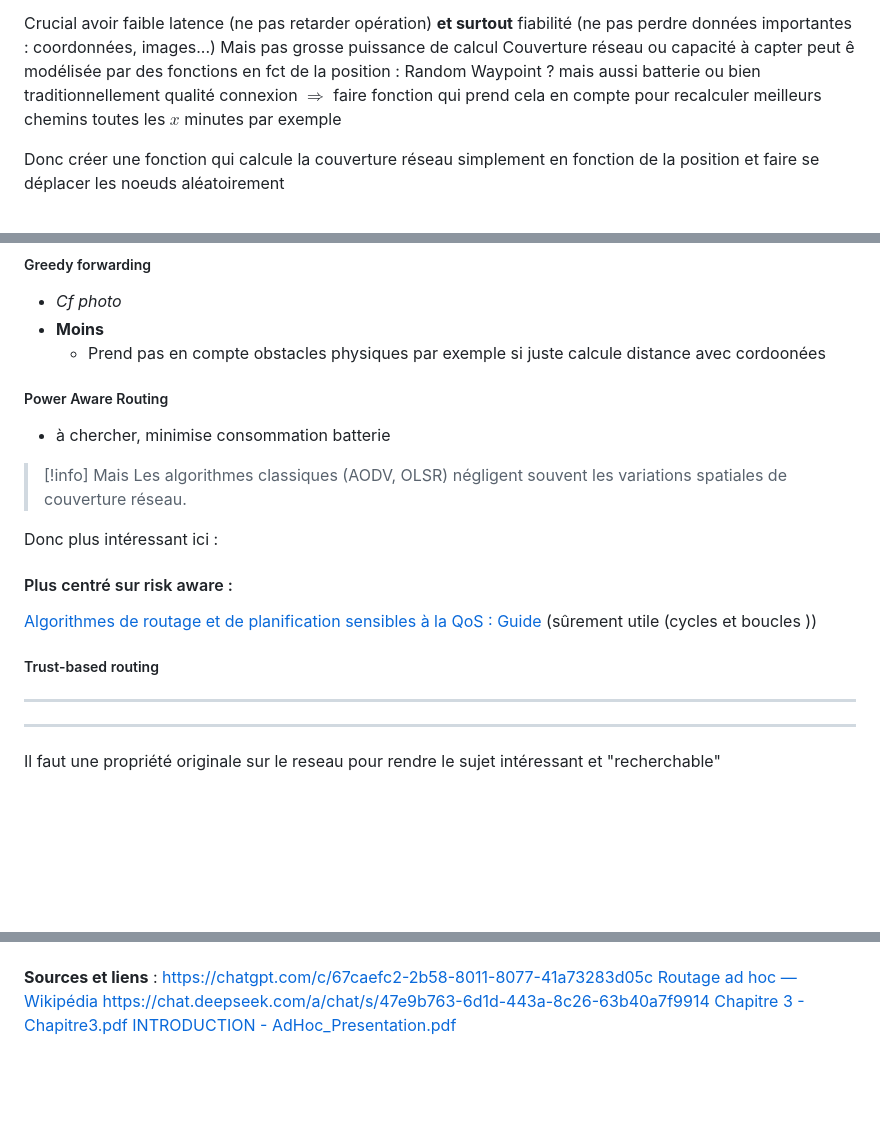
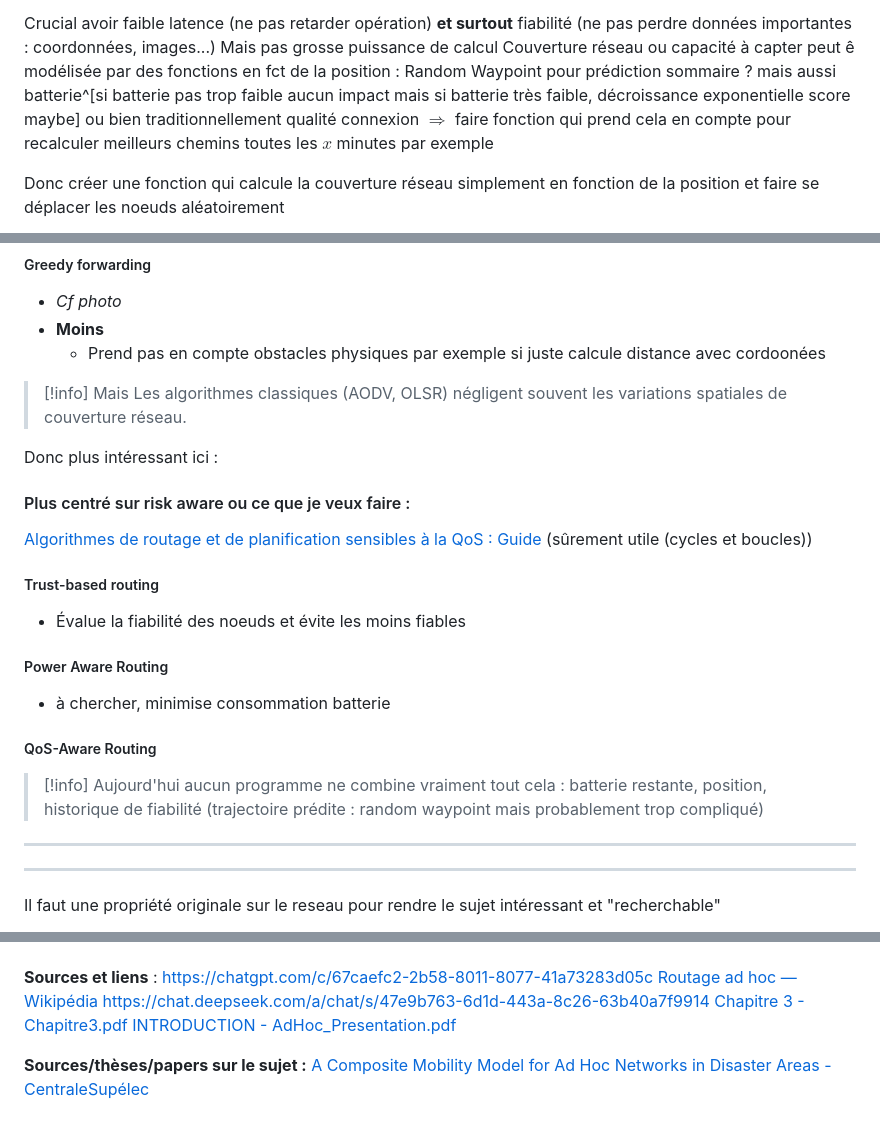
Before and after one commit to MillotLouis/TIPE, a Markdown page: TIPE idées.md, 3 parts joined by grey strips. Drawn GitHub-style; blank space fills up the shorter version.

Commit message:
[PUBLISHER] Merge #25

```diff
--- a/TIPE idées.md
+++ b/TIPE idées.md
@@ -9,7 +9,7 @@ $\Rightarrow$ ad hoc network, infrastructure-less network
 > Un **réseau ad hoc** (généralement appelé MANet (*mobile ad hoc network*)) est un réseau décentralisé où les appareils (nœuds) communiquent directement entre eux, sans dépendre d'une infrastructure fixe (comme un routeur ou un point d'accès Wi-Fi). Il est souvent utilisé dans des situations où une configuration rapide et flexible est nécessaire, comme en milieu militaire, dans des zones sinistrées, ou pour des connexions temporaires entre appareils mobiles.
 
 Crucial avoir faible latence (ne pas retarder opération) **et surtout** fiabilité (ne pas perdre données importantes : coordonnées, images...) Mais pas grosse puissance de calcul
-Couverture réseau ou capacité à capter peut ê modélisée par des fonctions en fct de la position : Random Waypoint ? mais aussi batterie ou bien traditionnellement qualité connexion
+Couverture réseau ou capacité à capter peut ê modélisée par des fonctions en fct de la position : Random Waypoint pour prédiction sommaire ? mais aussi batterie^[si batterie pas trop faible aucun impact mais si batterie très faible, décroissance exponentielle score maybe] ou bien traditionnellement qualité connexion
 $\Rightarrow$ faire fonction qui prend cela en compte pour recalculer meilleurs chemins toutes les $x$ minutes par exemple
 
 Donc créer une fonction qui calcule la couverture réseau simplement en fonction de la position et faire se déplacer les noeuds aléatoirement
@@ -33,17 +33,25 @@ Aussi *Link-State* : comme AODV basé sur chemin le plus court et ou le plus rap
 - **Moins**
 	- Prend pas en compte obstacles physiques par exemple si juste calcule distance avec cordoonées
 
-##### Power Aware Routing
-- à chercher, minimise consommation batterie
-
 
 > [!info] Mais
 > Les algorithmes classiques (AODV, OLSR) négligent souvent les variations spatiales de couverture réseau.
 
 Donc plus intéressant ici :
-#### Plus centré sur risk aware :
-[Algorithmes de routage et de planification sensibles à la QoS : Guide](https://www.linkedin.com/advice/3/how-do-you-deal-uncertainty-dynamics-qos-aware) (sûrement utile (cycles et boucles ))
+#### Plus centré sur risk aware ou ce que je veux faire :
+[Algorithmes de routage et de planification sensibles à la QoS : Guide](https://www.linkedin.com/advice/3/how-do-you-deal-uncertainty-dynamics-qos-aware) (sûrement utile (cycles et boucles))
 ##### Trust-based routing
+- Évalue la fiabilité des noeuds et évite les moins fiables
+
+##### Power Aware Routing
+- à chercher, minimise consommation batterie
+
+##### QoS-Aware Routing
+
+
+> [!info]
+> Aujourd'hui aucun programme ne combine vraiment tout cela : batterie restante, position, historique de fiabilité (trajectoire prédite : random waypoint mais probablement trop compliqué)
+
 
 ___
 ___
@@ -65,3 +73,6 @@ https://chatgpt.com/c/67caefc2-2b58-8011-8077-41a73283d05c
 https://chat.deepseek.com/a/chat/s/47e9b763-6d1d-443a-8c26-63b40a7f9914
 [Chapitre 3 - Chapitre3.pdf](http://opera.inrialpes.fr/people/Tayeb.Lemlouma/Papers/MasterThesis/Chapitre3.pdf)
 [INTRODUCTION - AdHoc_Presentation.pdf](http://opera.inrialpes.fr/people/Tayeb.Lemlouma/Papers/AdHoc_Presentation.pdf)
+
+**Sources/thèses/papers sur le sujet :**
+[A Composite Mobility Model for Ad Hoc Networks in Disaster Areas - CentraleSupélec](https://centralesupelec.hal.science/hal-00589846v1)
```
